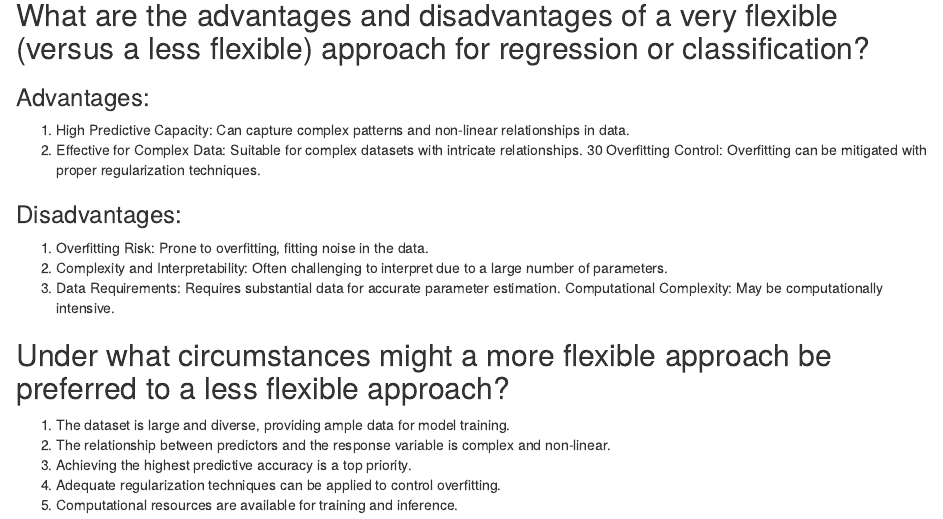
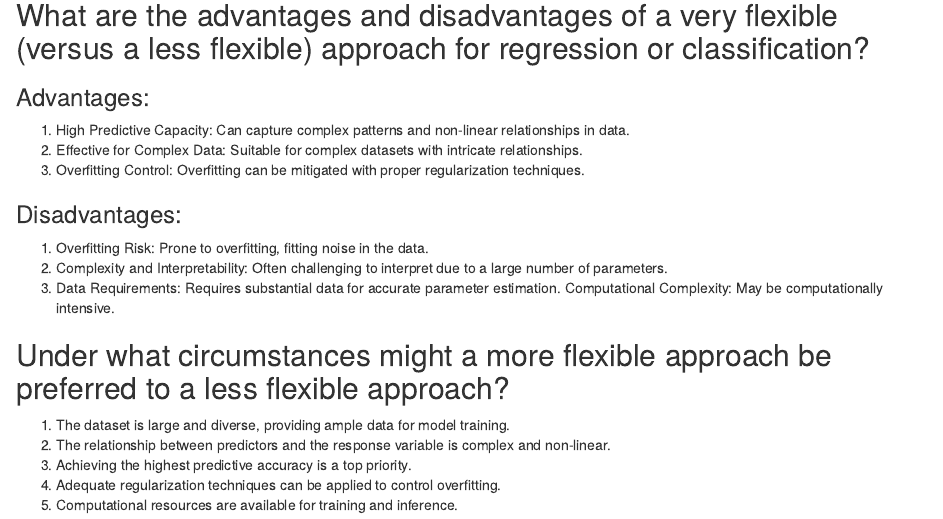
Before and after one commit to Chloexc62/SURV685, an R Markdown document (Project2/Project2.Rmd): the page in a window 1100 px wide, from 200 px down. Rendered offline with R 4.5, knitr and Pandoc, with nearby package versions; some code elsewhere in the file could not run offline.

Commit message:
0912Chen_V1(small change)

```diff
--- a/Project2/Project2.Rmd
+++ b/Project2/Project2.Rmd
@@ -19,7 +19,7 @@ knitr::opts_chunk$set(echo = TRUE,cache=TRUE,
 ### Advantages:
 1) High Predictive Capacity: Can capture complex patterns and non-linear relationships in data.
 2) Effective for Complex Data: Suitable for complex datasets with intricate relationships.
-30 Overfitting Control: Overfitting can be mitigated with proper regularization techniques.
+3) Overfitting Control: Overfitting can be mitigated with proper regularization techniques.
 
 ### Disadvantages:
 1) Overfitting Risk: Prone to overfitting, fitting noise in the data.
```
